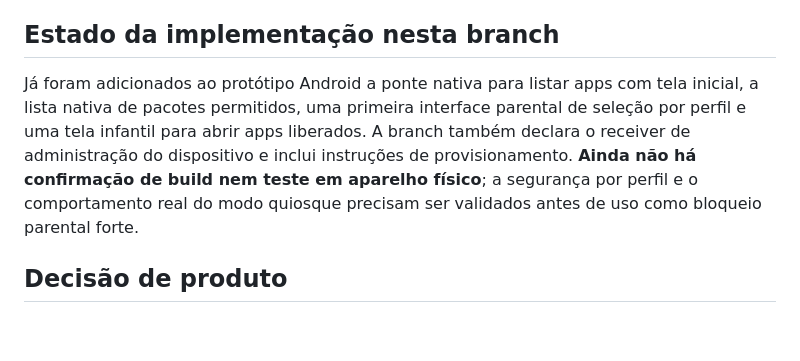
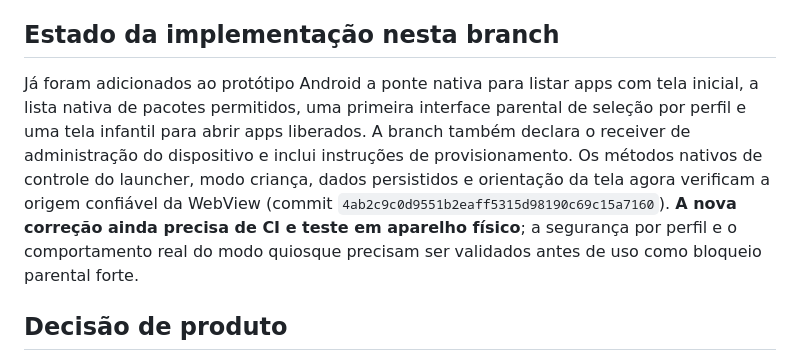
Before and after one commit to viniciusandradde/grade-tv, a Markdown page: docs/VSA_CRESCER_DIGITAL_APP_HUB.md, the part around the change. GitHub-like rendering; blank space fills up the shorter version.

Commit message:
docs: record trusted-origin bridge hardening and pending validation

```diff
--- a/docs/VSA_CRESCER_DIGITAL_APP_HUB.md
+++ b/docs/VSA_CRESCER_DIGITAL_APP_HUB.md
@@ -4,7 +4,7 @@
 
 ## Estado da implementação nesta branch
 
-Já foram adicionados ao protótipo Android a ponte nativa para listar apps com tela inicial, a lista nativa de pacotes permitidos, uma primeira interface parental de seleção por perfil e uma tela infantil para abrir apps liberados. A branch também declara o receiver de administração do dispositivo e inclui instruções de provisionamento. **Ainda não há confirmação de build nem teste em aparelho físico**; a segurança por perfil e o comportamento real do modo quiosque precisam ser validados antes de uso como bloqueio parental forte.
+Já foram adicionados ao protótipo Android a ponte nativa para listar apps com tela inicial, a lista nativa de pacotes permitidos, uma primeira interface parental de seleção por perfil e uma tela infantil para abrir apps liberados. A branch também declara o receiver de administração do dispositivo e inclui instruções de provisionamento. Os métodos nativos de controle do launcher, modo criança, dados persistidos e orientação da tela agora verificam a origem confiável da WebView (commit `4ab2c9c0d9551b2eaff5315d98190c69c15a7160`). **A nova correção ainda precisa de CI e teste em aparelho físico**; a segurança por perfil e o comportamento real do modo quiosque precisam ser validados antes de uso como bloqueio parental forte.
 
 ## Decisão de produto
 
```
